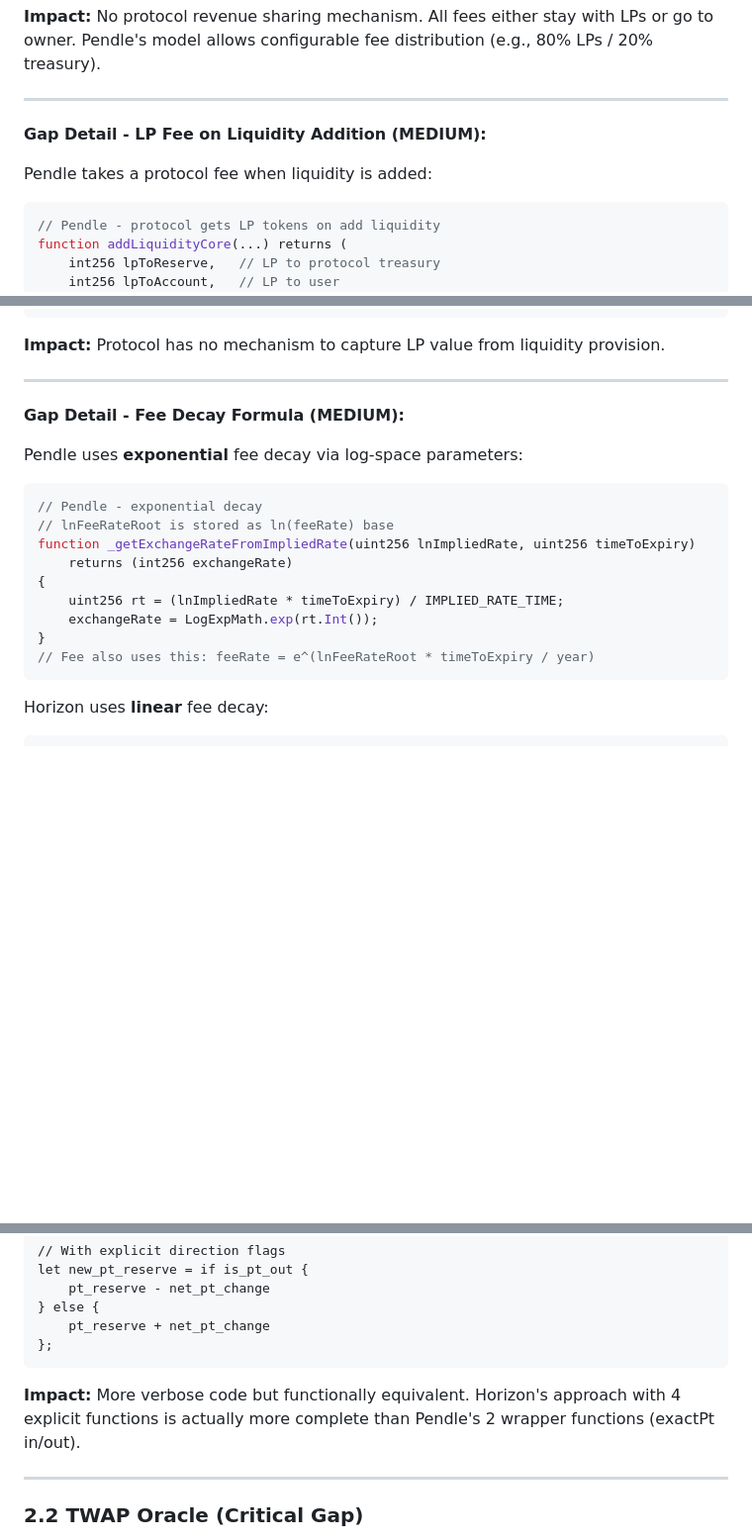
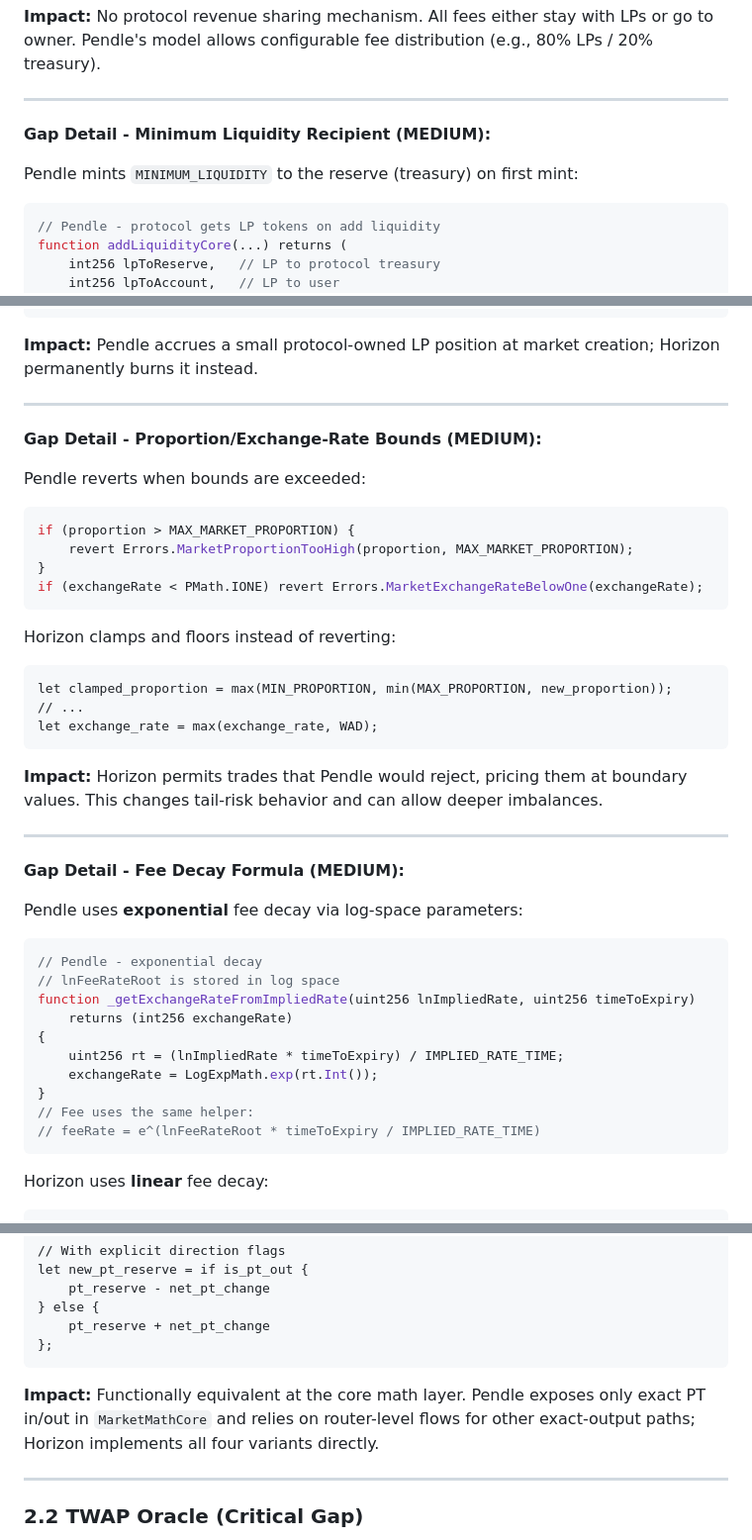
Before and after one commit to ametel01/horizon-starknet, a Markdown page: docs/PENDLE_GAP_ANALYSIS_REPORT.md, 3 parts joined by grey strips. Shown at 99% size. Rendered like a GitHub page; blank space fills up the shorter version.

````diff
--- a/docs/PENDLE_GAP_ANALYSIS_REPORT.md
+++ b/docs/PENDLE_GAP_ANALYSIS_REPORT.md
@@ -428,9 +432,9 @@ fn calc_swap_exact_pt_for_sy(...) -> (u256, u256) {  // (output, fee)
 
 ---
 
-**Gap Detail - LP Fee on Liquidity Addition (MEDIUM):**
-
-Pendle takes a protocol fee when liquidity is added:
+**Gap Detail - Minimum Liquidity Recipient (MEDIUM):**
+
+Pendle mints `MINIMUM_LIQUIDITY` to the reserve (treasury) on first mint:
 ```solidity
 // Pendle - protocol gets LP tokens on add liquidity
 function addLiquidityCore(...) returns (
@@ -460,7 +464,28 @@ fn calc_mint_lp(...) -> (u256, u256, u256, bool) {  // (lp_to_mint, sy_used, pt_
 }
 ```
 
-**Impact:** Protocol has no mechanism to capture LP value from liquidity provision.
+**Impact:** Pendle accrues a small protocol-owned LP position at market creation; Horizon permanently burns it instead.
+
+---
+
+**Gap Detail - Proportion/Exchange-Rate Bounds (MEDIUM):**
+
+Pendle reverts when bounds are exceeded:
+```solidity
+if (proportion > MAX_MARKET_PROPORTION) {
+    revert Errors.MarketProportionTooHigh(proportion, MAX_MARKET_PROPORTION);
+}
+if (exchangeRate < PMath.IONE) revert Errors.MarketExchangeRateBelowOne(exchangeRate);
+```
+
+Horizon clamps and floors instead of reverting:
+```cairo
+let clamped_proportion = max(MIN_PROPORTION, min(MAX_PROPORTION, new_proportion));
+// ...
+let exchange_rate = max(exchange_rate, WAD);
+```
+
+**Impact:** Horizon permits trades that Pendle would reject, pricing them at boundary values. This changes tail-risk behavior and can allow deeper imbalances.
 
 ---
 
@@ -469,14 +494,15 @@ fn calc_mint_lp(...) -> (u256, u256, u256, bool) {  // (lp_to_mint, sy_used, pt_
 Pendle uses **exponential** fee decay via log-space parameters:
 ```solidity
 // Pendle - exponential decay
-// lnFeeRateRoot is stored as ln(feeRate) base
+// lnFeeRateRoot is stored in log space
 function _getExchangeRateFromImpliedRate(uint256 lnImpliedRate, uint256 timeToExpiry)
     returns (int256 exchangeRate)
 {
     uint256 rt = (lnImpliedRate * timeToExpiry) / IMPLIED_RATE_TIME;
     exchangeRate = LogExpMath.exp(rt.Int());
 }
-// Fee also uses this: feeRate = e^(lnFeeRateRoot * timeToExpiry / year)
+// Fee uses the same helper:
+// feeRate = e^(lnFeeRateRoot * timeToExpiry / IMPLIED_RATE_TIME)
 ```
 
 Horizon uses **linear** fee decay:
@@ -525,7 +551,7 @@ let new_pt_reserve = if is_pt_out {
 };
 ```
 
-**Impact:** More verbose code but functionally equivalent. Horizon's approach with 4 explicit functions is actually more complete than Pendle's 2 wrapper functions (exactPt in/out).
+**Impact:** Functionally equivalent at the core math layer. Pendle exposes only exact PT in/out in `MarketMathCore` and relies on router-level flows for other exact-output paths; Horizon implements all four variants directly.
 
 ---
 
````
Also changed, not shown: other parts of docs/PENDLE_GAP_ANALYSIS_REPORT.md (+15 -11 lines).
